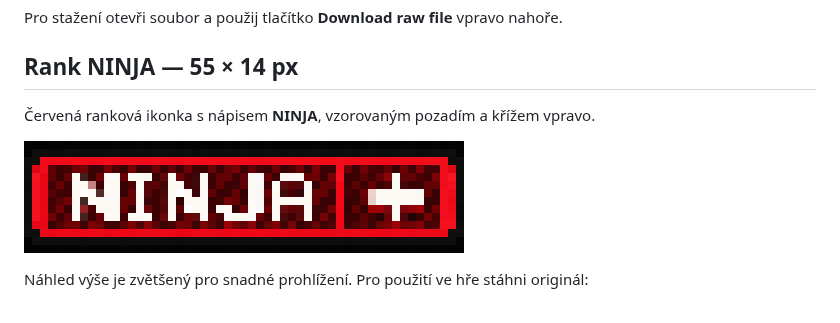
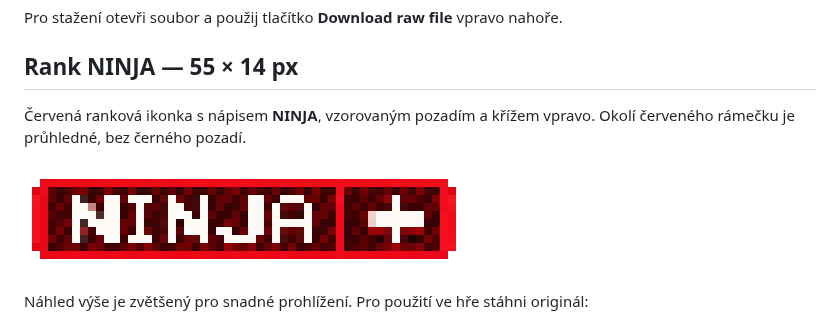
Before and after one commit to MaftynosOupenSiource/obrazky, a Markdown page: README.md, the part around the change. GitHub-like rendering; pictures changed too: ninja_rank_preview.png.

Commit message:
Make NINJA badge surroundings transparent

```diff
--- a/README.md
+++ b/README.md
@@ -11,7 +11,7 @@ Pro stažení otevři soubor a použij tlačítko **Download raw file** vpravo n
 
 ## Rank NINJA — 55 × 14 px
 
-Červená ranková ikonka s nápisem **NINJA**, vzorovaným pozadím a křížem vpravo.
+Červená ranková ikonka s nápisem **NINJA**, vzorovaným pozadím a křížem vpravo. Okolí červeného rámečku je průhledné, bez černého pozadí.
 
 [![Zvětšený náhled ranku NINJA](ninja_rank_preview.png)](ninja_rank_55x14.png)
 
```
Also changed, not shown: ninja_rank_55x14.png, 1 other file.
